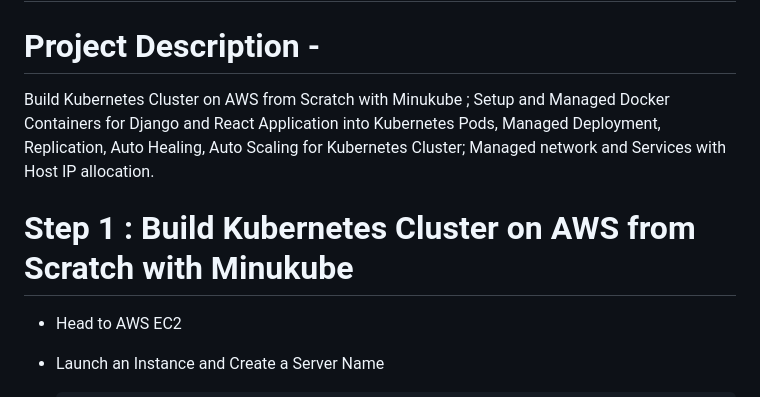
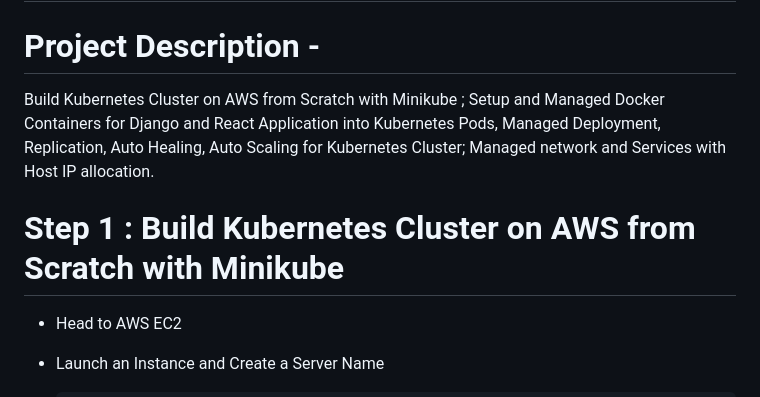
Before and after one commit to arpan-mondal/Learn_Kubernetes_with_Project, a Markdown page: README.md, the part around the change. Drawn GitHub-style.

````diff
--- a/README.md
+++ b/README.md
@@ -211,9 +211,9 @@ In this repository you are going to learn about Kubernetes :- What is Kubernetes
 # Kubernetes Project :
 # Project - Automated CI/CD Pipeline for Django and React Application.
 # Project Description -
-  Build Kubernetes Cluster on AWS from Scratch with Minukube ; Setup and Managed Docker Containers for Django and React Application into Kubernetes Pods, Managed Deployment, Replication, Auto Healing, Auto Scaling for Kubernetes Cluster; Managed network and Services with Host IP allocation.
+  Build Kubernetes Cluster on AWS from Scratch with Minikube ; Setup and Managed Docker Containers for Django and React Application into Kubernetes Pods, Managed Deployment, Replication, Auto Healing, Auto Scaling for Kubernetes Cluster; Managed network and Services with Host IP allocation.
 
- # Step 1 :   Build Kubernetes Cluster on AWS from Scratch with Minukube
+ # Step 1 :   Build Kubernetes Cluster on AWS from Scratch with Minikube
  -  Head to AWS EC2
  -  Launch an Instance and Create a Server Name
     ```
````
